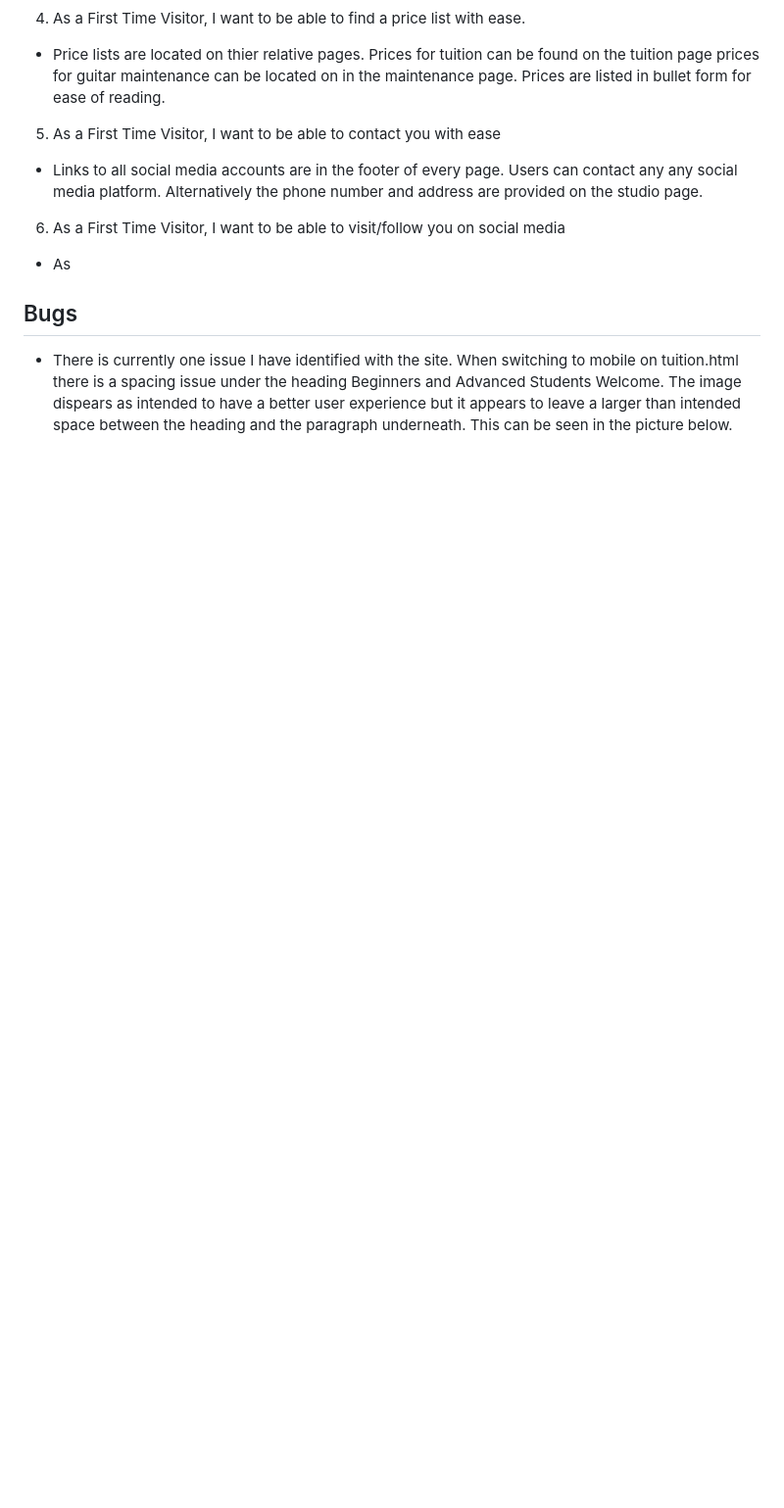
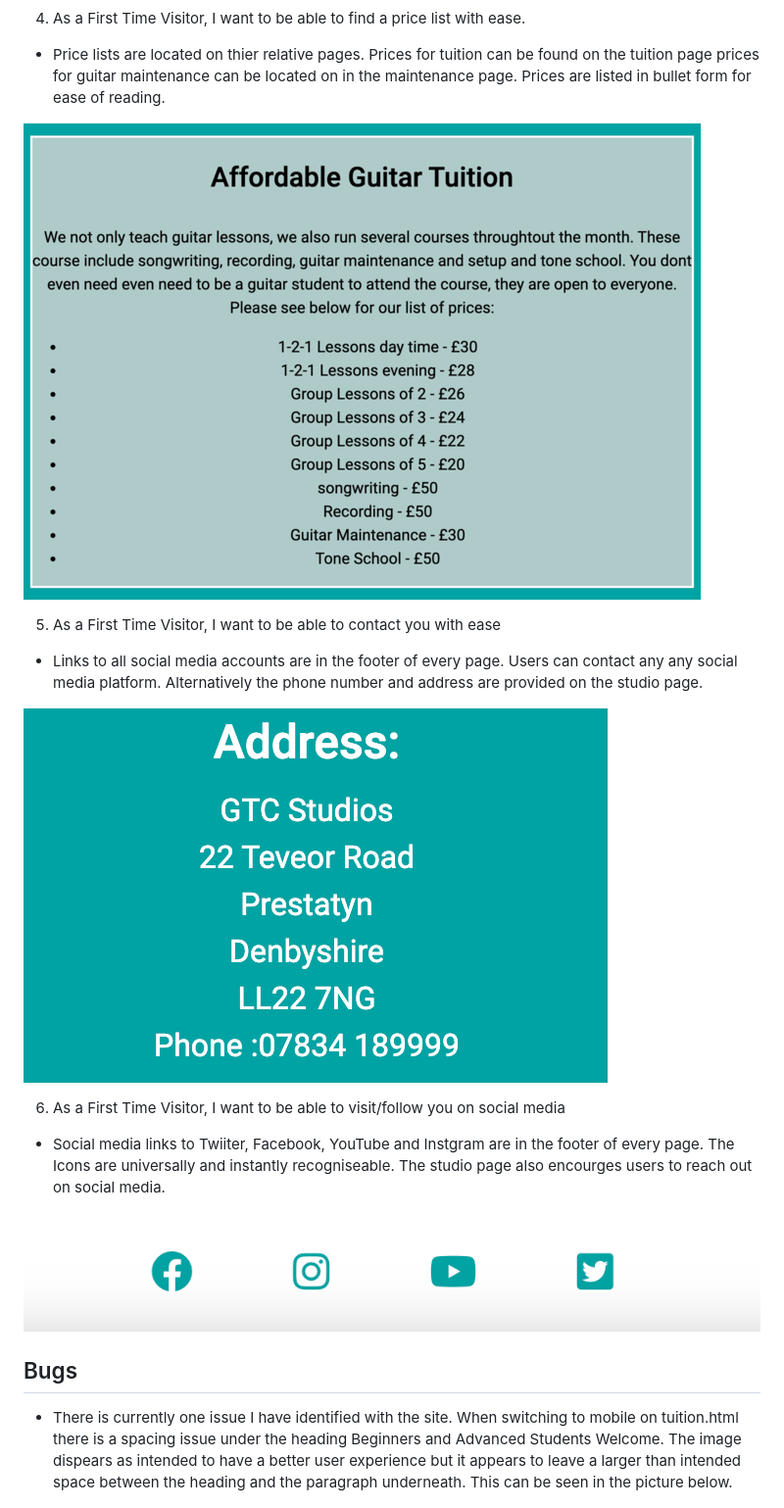
Before and after one commit to Dan555-33/coastal-guitar-tuition, a Markdown page: README.md, the part around the change printed below. Shown: that part at 98% size. Drawn GitHub-style; pictures changed too: screenshots/user-test-4.png (added), screenshots/user-test-5.png (added), screenshots/user-test-6.png (added); blank space fills up the shorter version.

Commit message:
screenshots and content added to readme

```diff
--- a/README.md
+++ b/README.md
@@ -246,13 +252,20 @@ Overall performance evaluated by lighthouse is very good and evetyhing is within
 4. As a First Time Visitor, I want to be able to find a price list with ease.
 
 * Price lists are located on thier relative pages. Prices for tuition can be found on the tuition page prices for guitar maintenance can be located on in the maintenance page. Prices are listed in bullet form for ease of reading.
+
+![Navbar image](screenshots/user-test-4.png)
 
 5. As a First Time Visitor, I want to be able to contact you with ease
 
 * Links to all social media accounts are in the footer of every page. Users can contact any any social media platform. Alternatively the phone number and address are provided on the studio page.
 
+![Navbar image](screenshots/user-test-5.png)
+
 6. As a First Time Visitor, I want to be able to visit/follow you on social media
-* As
+
+* Social media links to Twiiter, Facebook, YouTube and Instgram are in the footer of every page. The Icons are universally and instantly recogniseable. The studio page also encourges users to reach out on social media.
+
+![Navbar image](screenshots/user-test-6.png)
 
 ## Bugs
 
```
Also changed, not shown: other parts of README.md (+8 -2 lines), screenshots/user-test-2.png (added), 3 other files.
